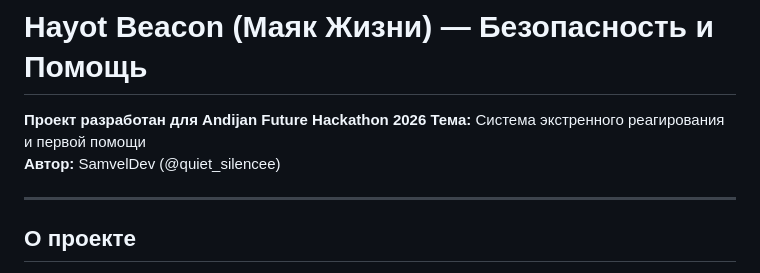
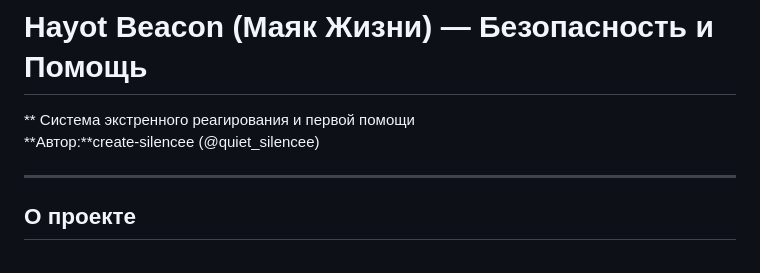
Before and after one commit to create-silencee/Hayot-Beacon, a Markdown page: README.md, the part around the change. Drawn GitHub-style.

```diff
--- a/README.md
+++ b/README.md
@@ -1,7 +1,7 @@
 #  Hayot Beacon (Маяк Жизни) — Безопасность и Помощь
 
-**Проект разработан для Andijan Future Hackathon 2026** **Тема:** Система экстренного реагирования и первой помощи
-**Автор:** SamvelDev (@quiet_silencee)
+** Система экстренного реагирования и первой помощи
+**Автор:**create-silencee (@quiet_silencee)
 
 ---
 
```
